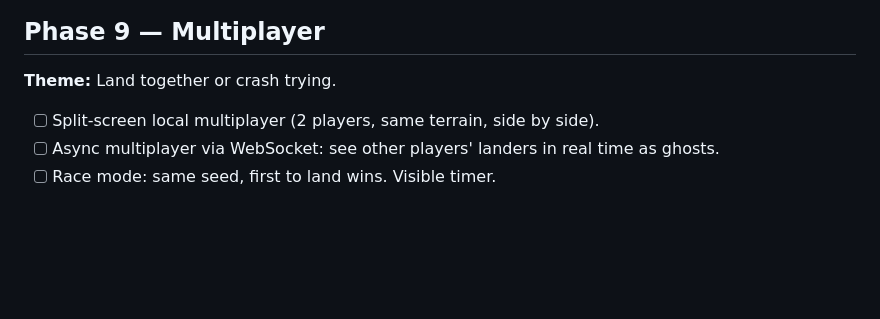
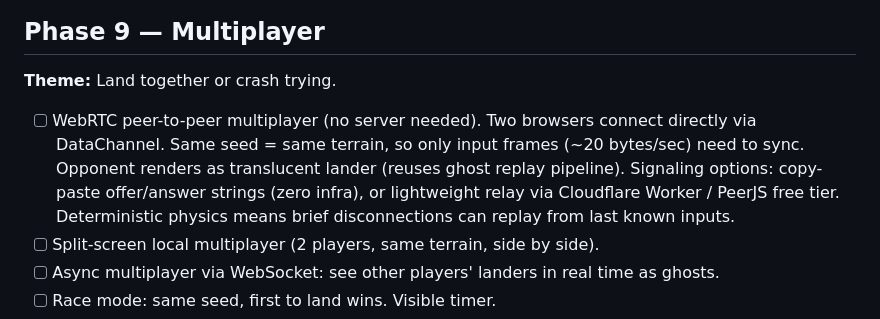
Before and after one commit to kenlacroix/moonlander-enhanced, a Markdown page: PLAN.md, the part around the change. Rendered like a GitHub page; blank space fills up the shorter version.

```diff
--- a/PLAN.md
+++ b/PLAN.md
@@ -141,6 +141,7 @@
 
 **Theme:** Land together or crash trying.
 
+- [ ] WebRTC peer-to-peer multiplayer (no server needed). Two browsers connect directly via DataChannel. Same seed = same terrain, so only input frames (~20 bytes/sec) need to sync. Opponent renders as translucent lander (reuses ghost replay pipeline). Signaling options: copy-paste offer/answer strings (zero infra), or lightweight relay via Cloudflare Worker / PeerJS free tier. Deterministic physics means brief disconnections can replay from last known inputs.
 - [ ] Split-screen local multiplayer (2 players, same terrain, side by side).
 - [ ] Async multiplayer via WebSocket: see other players' landers in real time as ghosts.
 - [ ] Race mode: same seed, first to land wins. Visible timer.
```
Also changed, not shown: TODOS.md (+13 -4 lines).
